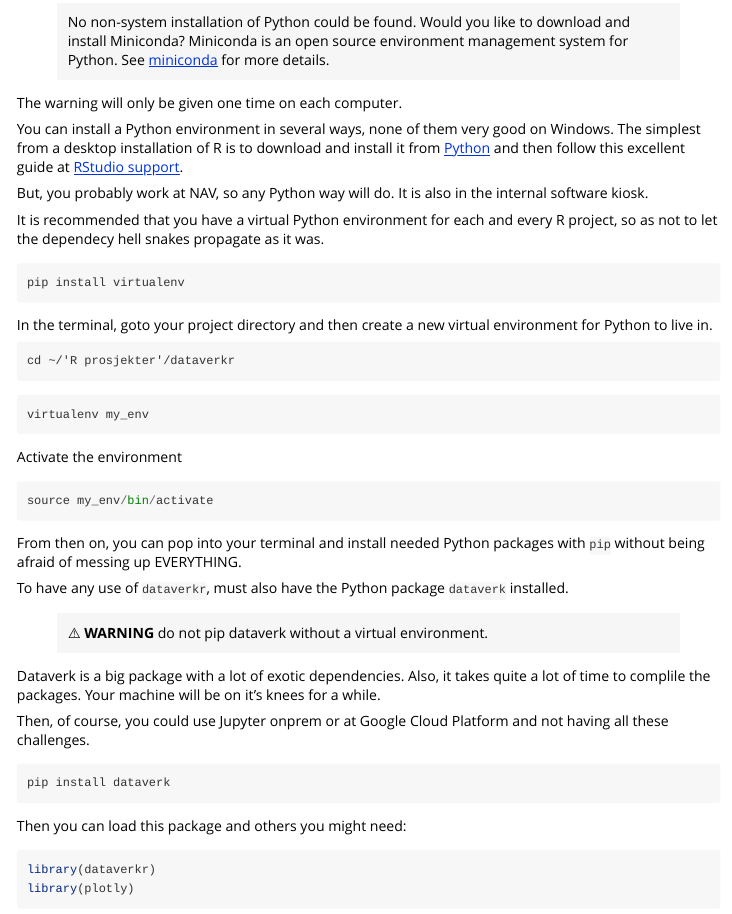
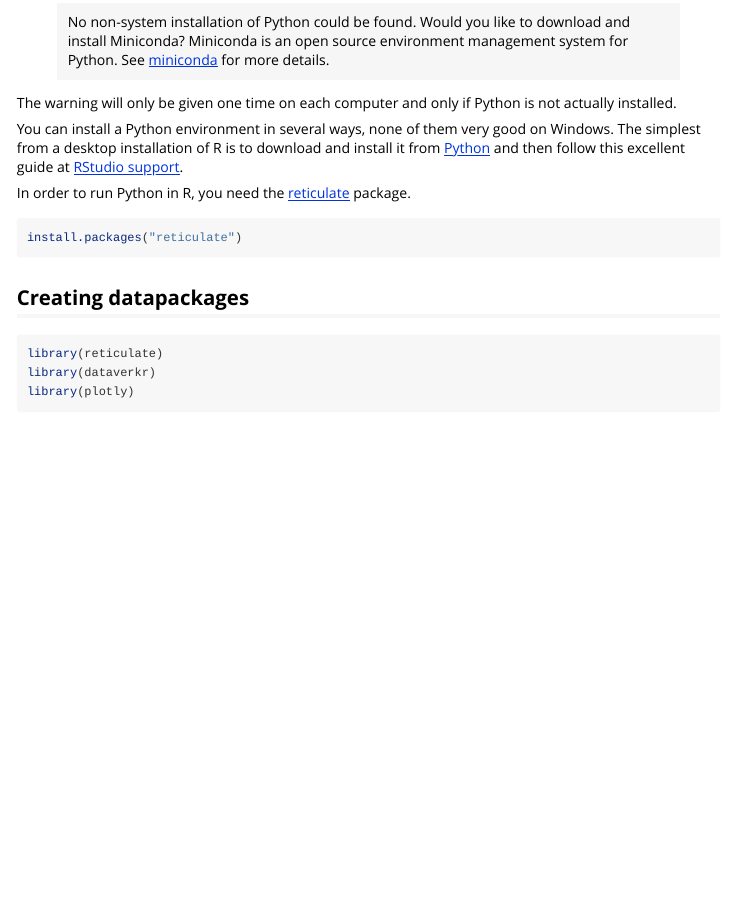
Before and after one commit to navikt/dataverkr, an R Markdown document (vignettes/basic_example.Rmd): the page in a window 1100 px wide, from 400 px down. Rendered offline with R 4.5, knitr and Pandoc, with nearby package versions.

````diff
--- a/vignettes/basic_example.Rmd
+++ b/vignettes/basic_example.Rmd
@@ -30,49 +30,20 @@
 
 > No non-system installation of Python could be found. Would you like to download and install Miniconda? Miniconda is an open source environment management system for Python. See [miniconda](https://docs.conda.io/en/latest/miniconda.html) for more details.
 
-The warning will only be given one time on each computer.
+The warning will only be given one time on each computer and only if Python is not actually installed.
 
 You can install a Python environment in several ways, none of them very good on Windows. The simplest from a desktop installation of R is to download and install it from [Python](https://www.python.org/downloads/) and then follow this excellent guide at [RStudio support](https://support.rstudio.com/hc/en-us/articles/360023654474-Installing-and-Configuring-Python-with-RStudio).
 
-But, you probably work at NAV, so any Python way will do. It is also in the internal software kiosk.
+In order to run Python in R, you need the [reticulate](https://cran.r-project.org/package=reticulate) package.
 
-It is recommended that you have a virtual Python environment for each and every R project, so as not to let the dependecy hell snakes propagate as it was.
-
-```{python, eval=FALSE}
-pip install virtualenv
+```{r}
+install.packages("reticulate")
 ```
 
-In the terminal, goto your project directory and then create a new virtual environment for Python to live in.
+## Creating datapackages
 
-    cd ~/'R prosjekter'/dataverkr
-
-```{python, eval=FALSE}
-virtualenv my_env
-```
-
-Activate the environment
-
-```{python, eval=FALSE}
-source my_env/bin/activate
-```
-
-From then on, you can pop into your terminal and install needed Python packages with `pip` without being afraid of messing up EVERYTHING.
-
-To have any use of `dataverkr`, must also have the Python package `dataverk` installed.
-
-> ⚠️ **WARNING** do not pip dataverk without a virtual environment.
-
-Dataverk is a big package with a lot of exotic dependencies. Also, it takes quite a lot of time to complile the packages. Your machine will be on it's knees for a while.
-
-Then, of course, you could use Jupyter onprem or at Google Cloud Platform and not having all these challenges.
-
-```{python, eval=FALSE}
-pip install dataverk
-```
-
-Then you can load this package and others you might need:
-
-```{r setup}
+```{r}
+library(reticulate)
 library(dataverkr)
 library(plotly)
 ```
````
Also changed, not shown: R/create_dp.R (+6 -2 lines), vignettes/basic_example.Rmd (2 more changed lines).
